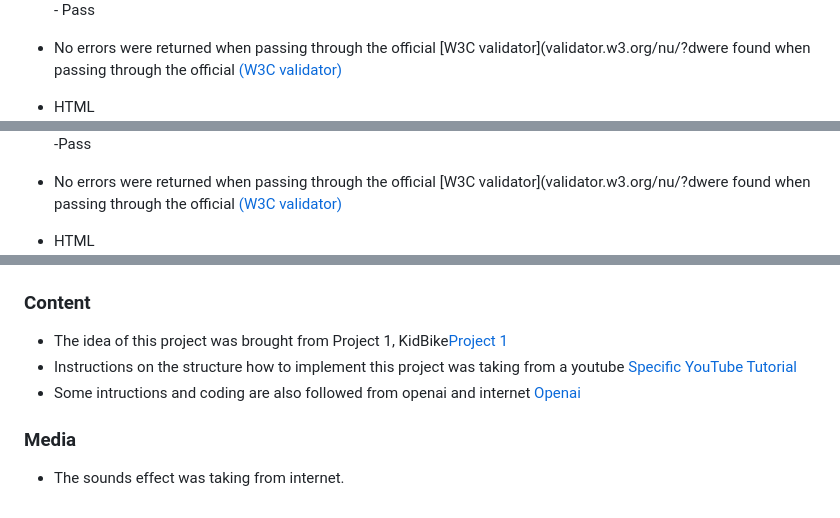
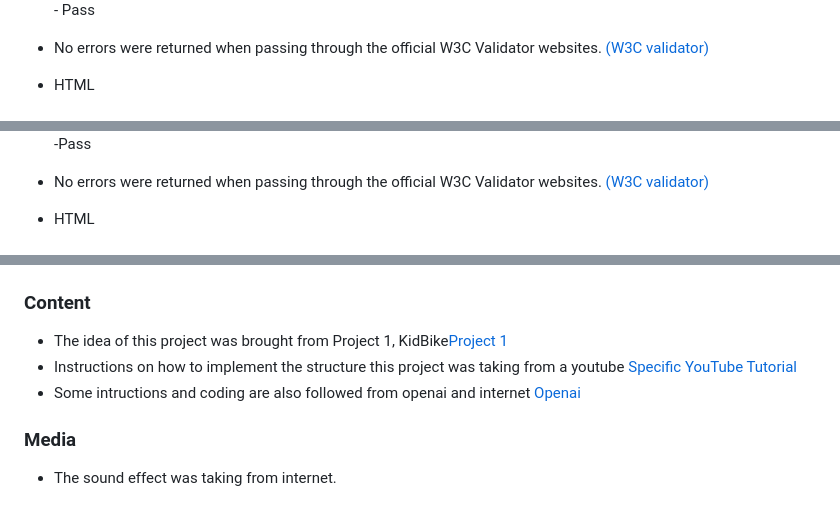
Before and after one commit to SamAkinbile/KIDS-MATH, a Markdown page: README.md, 3 parts joined by grey strips. GitHub-like rendering.

```diff
--- a/README.md
+++ b/README.md
@@ -60,13 +60,13 @@ __JavaScript__-The logic behind adding, subtract, and multiply.\
 - HTML
 ![alt text](assets/media/w3schtml.jpeg)- Pass
 
-- No errors were returned when passing through the official [W3C validator](validator.w3.org/nu/?dwere found when passing through the official              [(W3C validator)](https://validator.w3.org/nu/#textarea)
+- No errors were returned when passing through the official W3C Validator websites.   [(W3C validator)](https://validator.w3.org/nu/#textarea)
 
 
 - HTML
 ![alt text](assets/media/w3schtml.jpeg)-Pass
 
-- No errors were returned when passing through the official [W3C validator](validator.w3.org/nu/?dwere found when passing through the official              [(W3C validator)](https://validator.w3.org/nu/#textarea)
+- No errors were returned when passing through the official W3C Validator websites. [(W3C validator)](https://validator.w3.org/nu/#textarea)
 
 - HTML
 ![alt text](assets/media/w3schtml.jpeg)-Pass
@@ -109,10 +108,10 @@ The live link can be found here - <https://samakinbile.github.io/KIDS-MATH/>
 
 ### Content
 - The idea of this project was brought from Project 1, KidBike[Project 1](https://samakinbile.github.io/KidBik/)
-- Instructions on the structure how to implement this project was taking from a youtube [Specific YouTube Tutorial](https://www.youtube.com/@codefoxx)
+- Instructions on how to implement the structure this project was taking from a youtube [Specific YouTube Tutorial](https://www.youtube.com/@codefoxx)
 - Some intructions and coding are also followed from openai and internet  [Openai](https://openai.com/)
 
 
 ### Media
 
-- The sounds effect was taking from internet.
+- The sound effect was taking from internet.
```
Also changed, not shown: other parts of README.md (+7 -8 lines).
